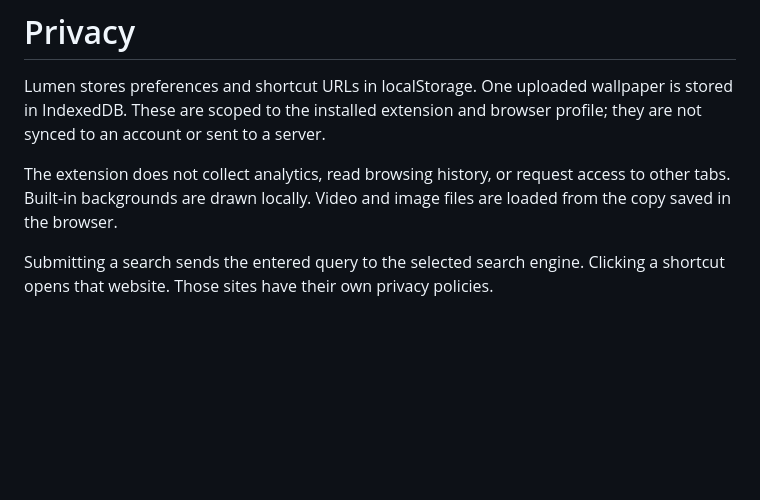
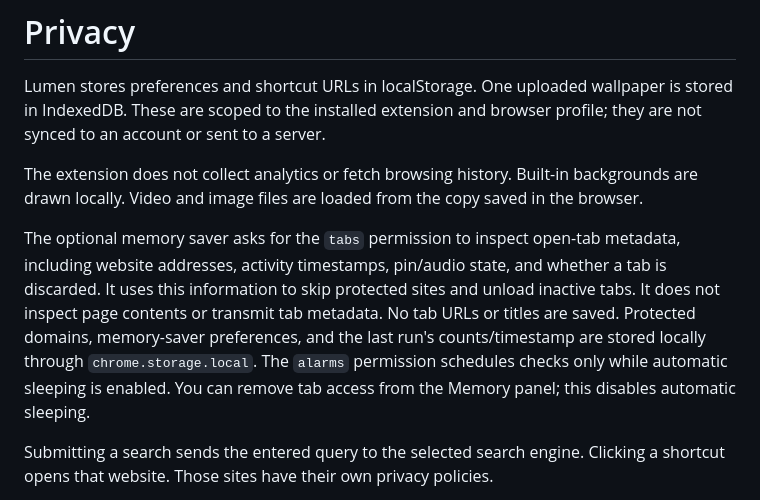
Before and after one commit to notgamermx/lumen-new-tab, a Markdown page: docs/privacy.md, the part around the change. Rendered like a GitHub page; blank space fills up the shorter version.

```diff
--- a/docs/privacy.md
+++ b/docs/privacy.md
@@ -2,7 +2,9 @@
 
 Lumen stores preferences and shortcut URLs in localStorage. One uploaded wallpaper is stored in IndexedDB. These are scoped to the installed extension and browser profile; they are not synced to an account or sent to a server.
 
-The extension does not collect analytics, read browsing history, or request access to other tabs. Built-in backgrounds are drawn locally. Video and image files are loaded from the copy saved in the browser.
+The extension does not collect analytics or fetch browsing history. Built-in backgrounds are drawn locally. Video and image files are loaded from the copy saved in the browser.
+
+The optional memory saver asks for the `tabs` permission to inspect open-tab metadata, including website addresses, activity timestamps, pin/audio state, and whether a tab is discarded. It uses this information to skip protected sites and unload inactive tabs. It does not inspect page contents or transmit tab metadata. No tab URLs or titles are saved. Protected domains, memory-saver preferences, and the last run's counts/timestamp are stored locally through `chrome.storage.local`. The `alarms` permission schedules checks only while automatic sleeping is enabled. You can remove tab access from the Memory panel; this disables automatic sleeping.
 
 Submitting a search sends the entered query to the selected search engine. Clicking a shortcut opens that website. Those sites have their own privacy policies.
 
```
Also changed, not shown: README.md (+15 -2 lines), docs/images/memory-saver.png (added), 13 other files.
